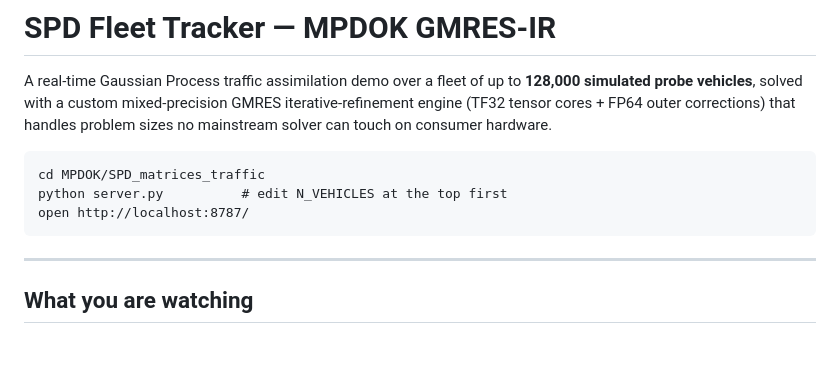
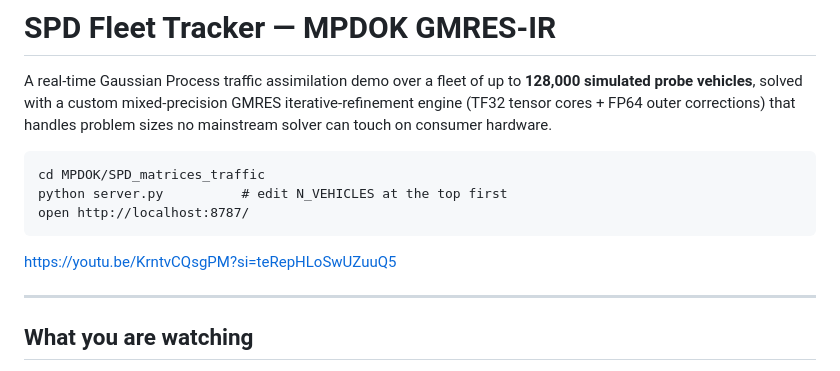
Before and after one commit to frasertajima/MPDOK, a Markdown page: SPD_matricies_traffic/README.md, the part around the change. GitHub-like rendering; blank space fills up the shorter version.

Commit message:
Add video tutorial link to README
Added a link to a video tutorial in the README.

````diff
--- a/SPD_matricies_traffic/README.md
+++ b/SPD_matricies_traffic/README.md
@@ -10,6 +10,8 @@ cd MPDOK/SPD_matrices_traffic
 python server.py          # edit N_VEHICLES at the top first
 open http://localhost:8787/
 ```
+
+https://youtu.be/KrntvCQsgPM?si=teRepHLoSwUZuuQ5
 
 ---
 
````
